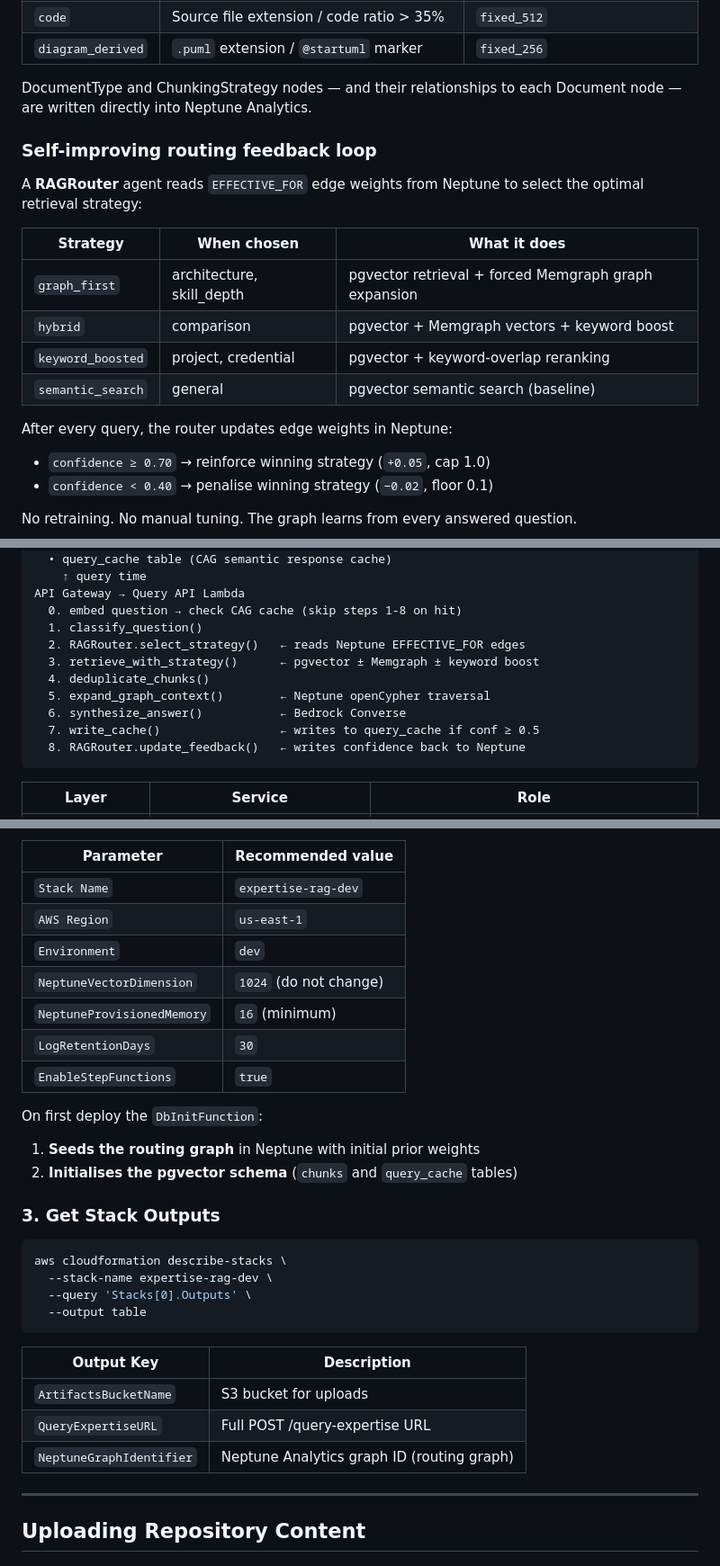
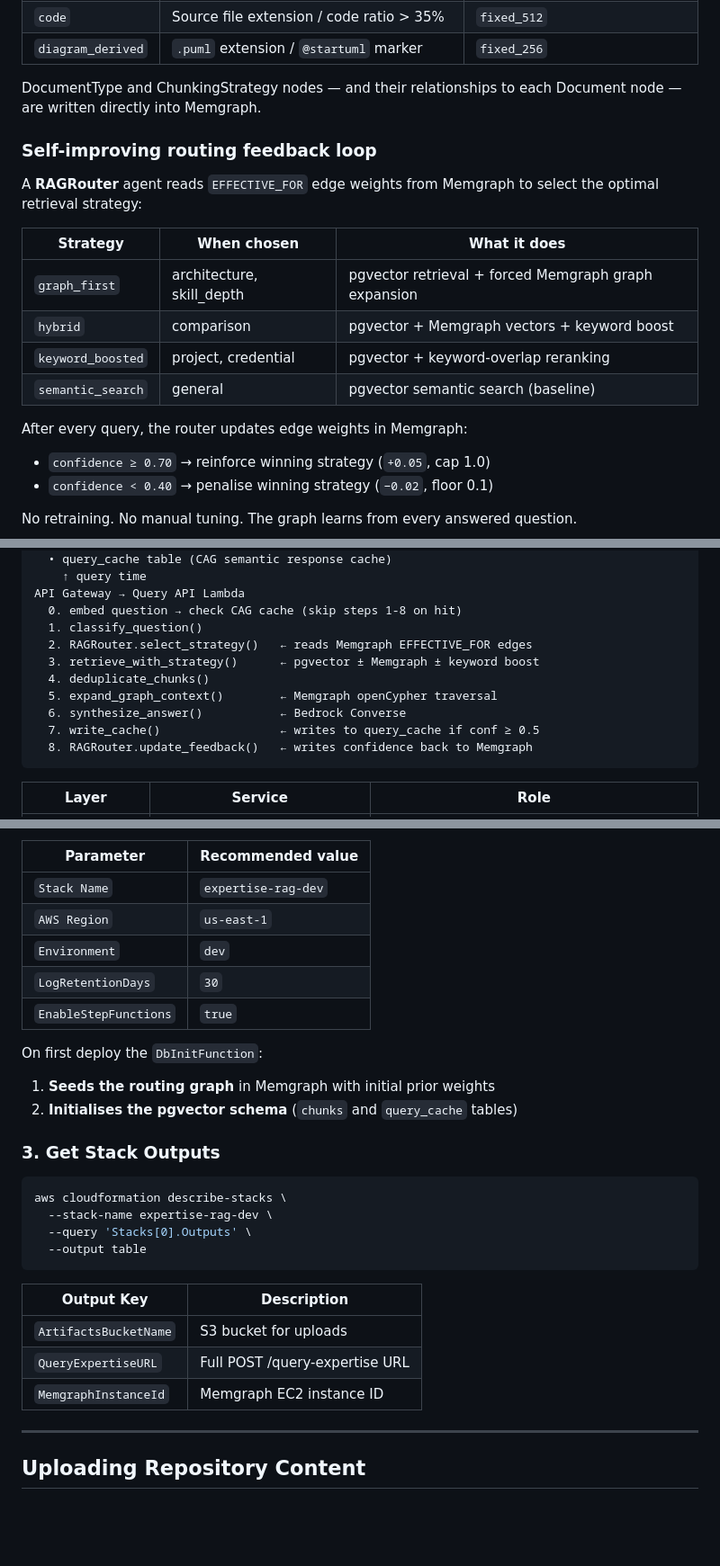
Before and after one commit to rajatarun/ContextWeave, a Markdown page: README.md, 3 parts joined by grey strips. Shown at 90% size. Drawn GitHub-style; blank space fills up the shorter version.

````diff
--- a/README.md
+++ b/README.md
@@ -66,11 +66,11 @@ the best **ChunkingStrategy** based on structural analysis:
 | `diagram_derived` | `.puml` extension / `@startuml` marker | `fixed_256` |
 
 DocumentType and ChunkingStrategy nodes — and their relationships to each
-Document node — are written directly into Neptune Analytics.
+Document node — are written directly into Memgraph.
 
 ### Self-improving routing feedback loop
 
-A **RAGRouter** agent reads `EFFECTIVE_FOR` edge weights from Neptune to select
+A **RAGRouter** agent reads `EFFECTIVE_FOR` edge weights from Memgraph to select
 the optimal retrieval strategy:
 
 | Strategy | When chosen | What it does |
@@ -80,7 +80,7 @@ the optimal retrieval strategy:
 | `keyword_boosted` | project, credential | pgvector + keyword-overlap reranking |
 | `semantic_search` | general | pgvector semantic search (baseline) |
 
-After every query, the router updates edge weights in Neptune:
+After every query, the router updates edge weights in Memgraph:
 - `confidence ≥ 0.70` → reinforce winning strategy (`+0.05`, cap 1.0)
 - `confidence < 0.40` → penalise winning strategy (`−0.02`, floor 0.1)
 
@@ -112,13 +112,13 @@ PostgreSQL + pgvector
 API Gateway → Query API Lambda
   0. embed question → check CAG cache (skip steps 1-8 on hit)
   1. classify_question()
-  2. RAGRouter.select_strategy()   ← reads Neptune EFFECTIVE_FOR edges
+  2. RAGRouter.select_strategy()   ← reads Memgraph EFFECTIVE_FOR edges
   3. retrieve_with_strategy()      ← pgvector ± Memgraph ± keyword boost
   4. deduplicate_chunks()
-  5. expand_graph_context()        ← Neptune openCypher traversal
+  5. expand_graph_context()        ← Memgraph openCypher traversal
   6. synthesize_answer()           ← Bedrock Converse
   7. write_cache()                 ← writes to query_cache if conf ≥ 0.5
-  8. RAGRouter.update_feedback()   ← writes confidence back to Neptune
+  8. RAGRouter.update_feedback()   ← writes confidence back to Memgraph
 ```
 
 | Layer | Service | Role |
@@ -181,13 +181,11 @@ sam deploy
 | `Stack Name` | `expertise-rag-dev` |
 | `AWS Region` | `us-east-1` |
 | `Environment` | `dev` |
-| `NeptuneVectorDimension` | `1024` (do not change) |
-| `NeptuneProvisionedMemory` | `16` (minimum) |
 | `LogRetentionDays` | `30` |
 | `EnableStepFunctions` | `true` |
 
 On first deploy the `DbInitFunction`:
-1. **Seeds the routing graph** in Neptune with initial prior weights
+1. **Seeds the routing graph** in Memgraph with initial prior weights
 2. **Initialises the pgvector schema** (`chunks` and `query_cache` tables)
 
 ### 3. Get Stack Outputs
@@ -203,7 +201,7 @@ aws cloudformation describe-stacks \
 |------------|-------------|
 | `ArtifactsBucketName` | S3 bucket for uploads |
 | `QueryExpertiseURL` | Full POST /query-expertise URL |
-| `NeptuneGraphIdentifier` | Neptune Analytics graph ID (routing graph) |
+| `MemgraphInstanceId` | Memgraph EC2 instance ID |
 
 ---
 
````
Also changed, not shown: other parts of README.md (+14 -23 lines), docs/decisions.md (added, +104 -0 lines).
